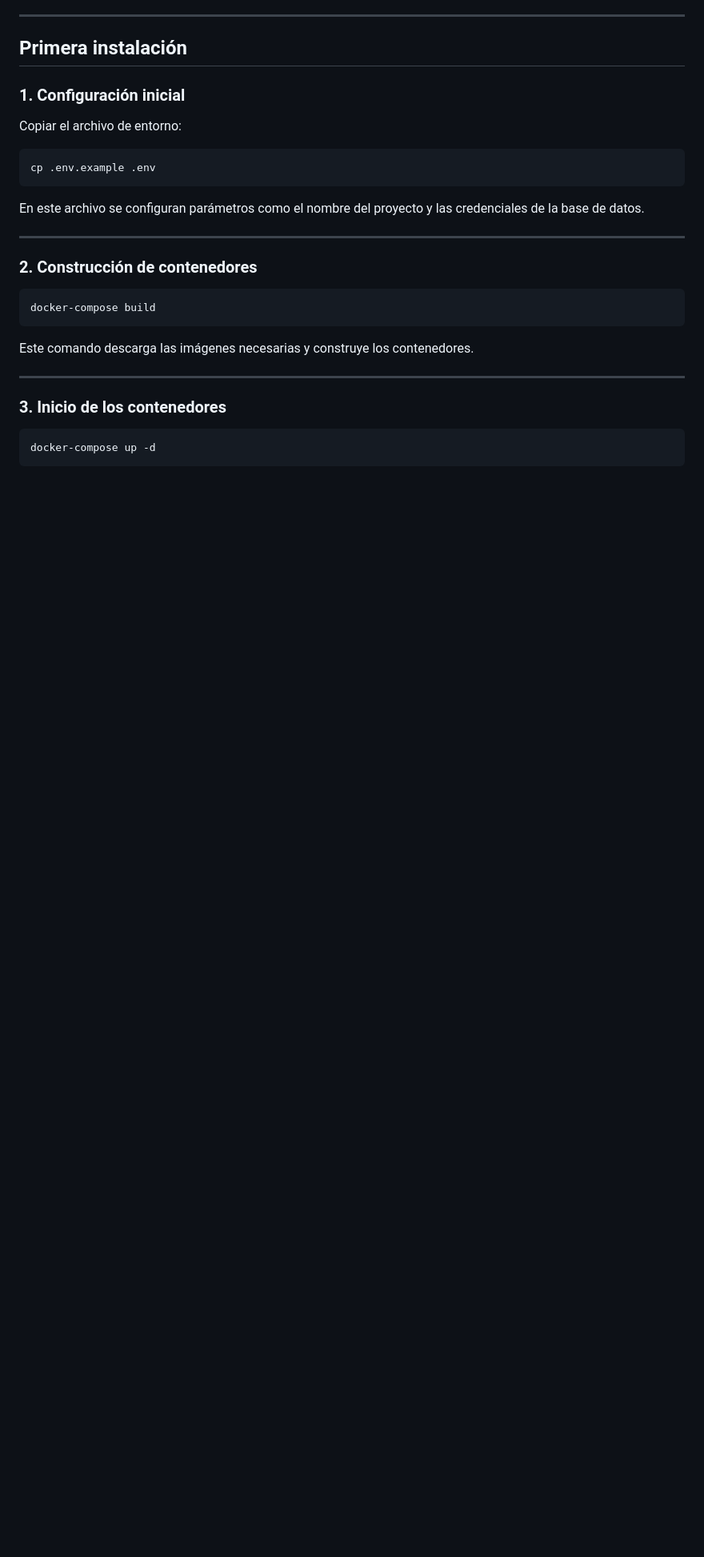
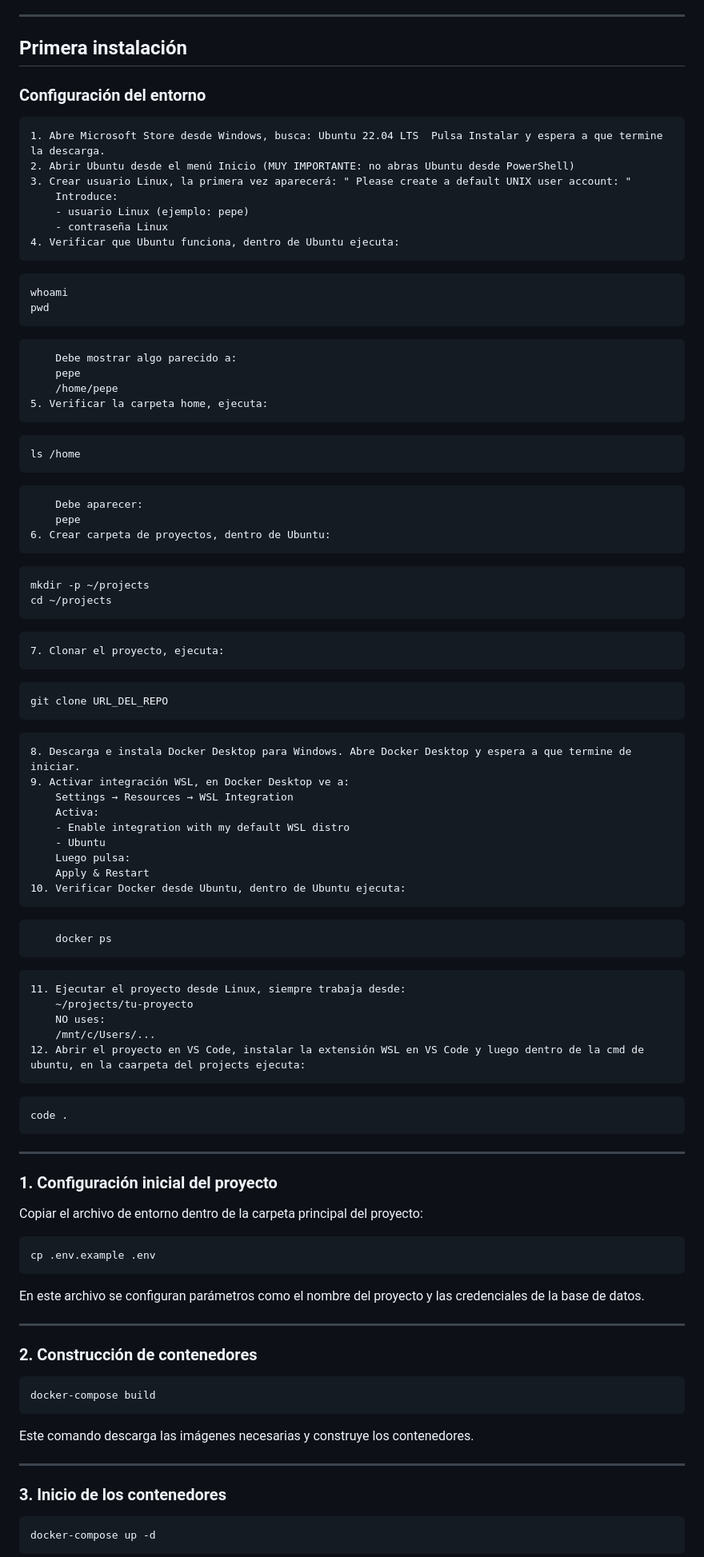
Before and after one commit to AnandaSMM/TFG, a Markdown page: README.md, the part around one of its changes. Shown at 80% size. Rendered like a GitHub page; blank space fills up the shorter version.

Commit message:
modificación_readme

````diff
--- a/README.md
+++ b/README.md
@@ -70,9 +70,61 @@ está vinculado directamente al contenedor backend. Cualquier modificación real
 
 ## Primera instalación
 
-### 1. Configuración inicial
+### Configuración del entorno
+    1. Abre Microsoft Store desde Windows, busca: Ubuntu 22.04 LTS  Pulsa Instalar y espera a que termine la descarga.
+    2. Abrir Ubuntu desde el menú Inicio (MUY IMPORTANTE: no abras Ubuntu desde PowerShell)
+    3. Crear usuario Linux, la primera vez aparecerá: " Please create a default UNIX user account: "
+        Introduce:
+        - usuario Linux (ejemplo: pepe)
+        - contraseña Linux
+    4. Verificar que Ubuntu funciona, dentro de Ubuntu ejecuta:
+```bash
+whoami
+pwd
+```
+        Debe mostrar algo parecido a:
+        pepe
+        /home/pepe
+    5. Verificar la carpeta home, ejecuta:
+```bash
+ls /home
+```
+        Debe aparecer:
+        pepe
+    6. Crear carpeta de proyectos, dentro de Ubuntu:
+```bash
+mkdir -p ~/projects
+cd ~/projects
+```
+    7. Clonar el proyecto, ejecuta:
+```bash
+git clone URL_DEL_REPO
+```
+    8. Descarga e instala Docker Desktop para Windows. Abre Docker Desktop y espera a que termine de iniciar.
+    9. Activar integración WSL, en Docker Desktop ve a:
+        Settings → Resources → WSL Integration
+        Activa:
+        - Enable integration with my default WSL distro
+        - Ubuntu
+        Luego pulsa:
+        Apply & Restart
+    10. Verificar Docker desde Ubuntu, dentro de Ubuntu ejecuta:
+```bash
+    docker ps
+```
+    11. Ejecutar el proyecto desde Linux, siempre trabaja desde:
+        ~/projects/tu-proyecto
+        NO uses:
+        /mnt/c/Users/...
+    12. Abrir el proyecto en VS Code, instalar la extensión WSL en VS Code y luego dentro de la cmd de ubuntu, en la caarpeta del projects ejecuta:
+```bash
+code .
+```
+---
 
-Copiar el archivo de entorno:
+### 1. Configuración inicial del proyecto
+
+Copiar el archivo de entorno dentro de la carpeta principal del proyecto:
 
 ```bash
 cp .env.example .env
````
Also changed, not shown: other parts of README.md (+1 -14 lines).
